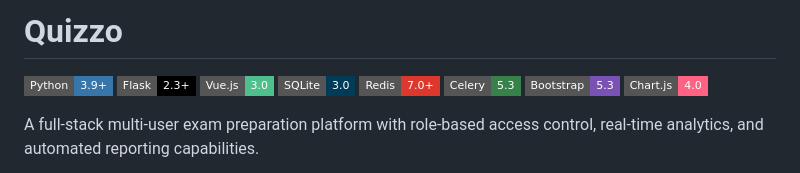
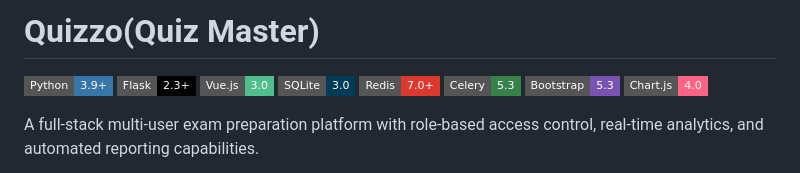
Before and after one commit to mithielesh/Quizzo, a Markdown page: README.md, the part around the change. Rendered like a GitHub page; badges without logos.

```diff
--- a/README.md
+++ b/README.md
@@ -1,4 +1,4 @@
-# Quizzo
+# Quizzo(Quiz Master)
 
 [![Python](https://img.shields.io/badge/Python-3.9+-3776AB?style=flat-square&logo=python&logoColor=white)](https://www.python.org/)
 [![Flask](https://img.shields.io/badge/Flask-2.3+-000000?style=flat-square&logo=flask&logoColor=white)](https://flask.palletsprojects.com/)
```
